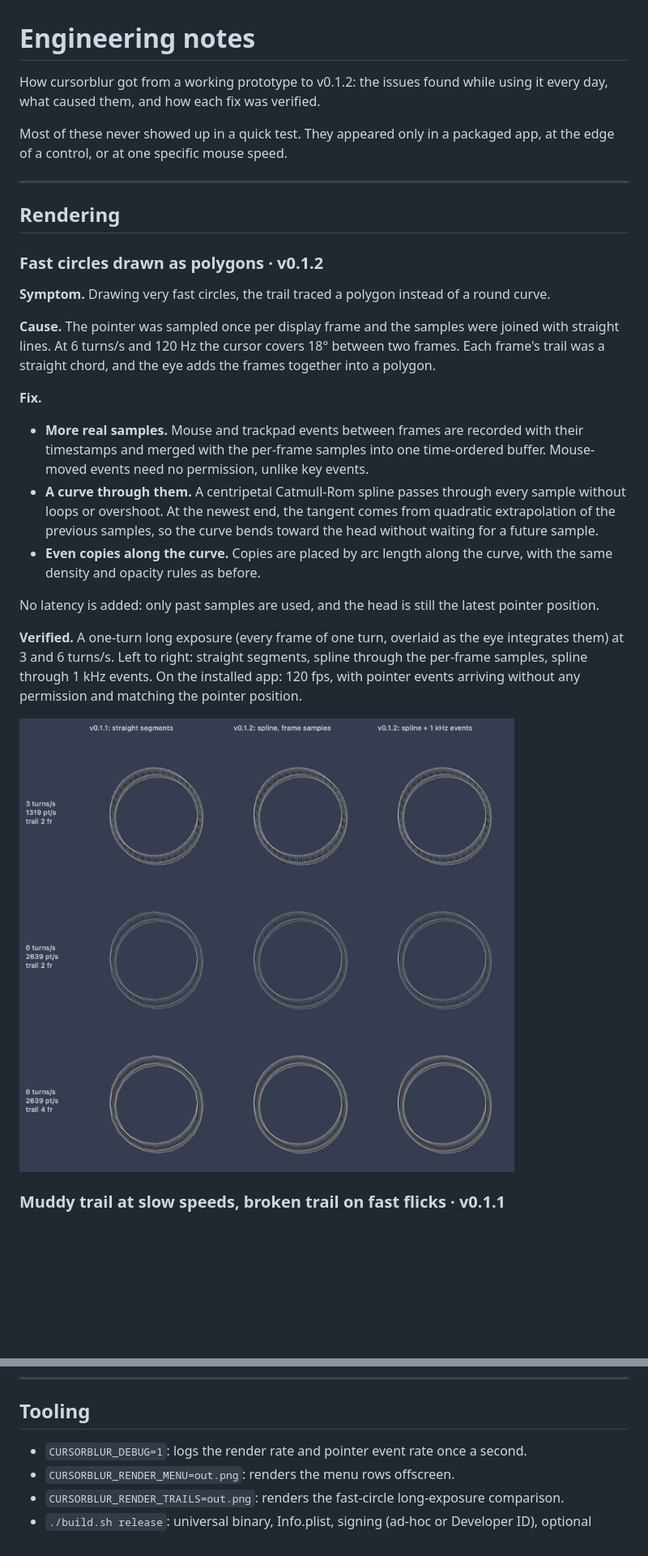
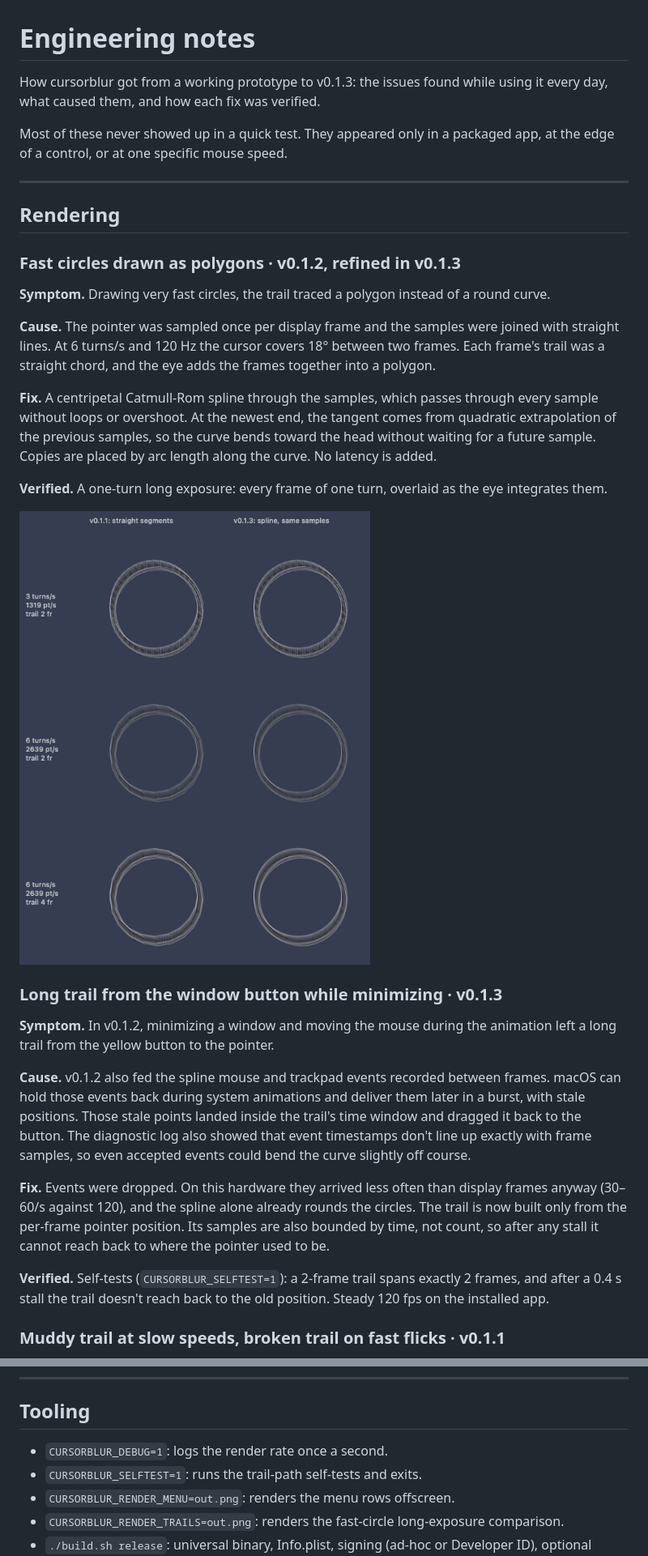
Before and after one commit to cpaulin94/cursorblur, a Markdown page: docs/engineering-notes.md, 2 parts joined by grey strips. Shown at 81% size. Drawn GitHub-style; pictures changed too: docs/fast-circles.png; blank space fills up the shorter version.

Commit message:
Fix long trail while minimizing: build the trail from frame samples only
v0.1.2 merged pointer events into the trail. macOS can deliver them late,
in a burst with stale positions (e.g. during the minimize animation),
which stretched the trail back to the window button, and their timestamps
don't line up exactly with frame samples. Events are dropped; the spline
alone rounds fast circles. Samples are bounded by time, so a stall can't
reach back either. Adds CURSORBLUR_SELFTEST.

```diff
--- a/docs/engineering-notes.md
+++ b/docs/engineering-notes.md
@@ -1,6 +1,6 @@
 # Engineering notes
 
-How cursorblur got from a working prototype to v0.1.2: the issues found while using it
+How cursorblur got from a working prototype to v0.1.3: the issues found while using it
 every day, what caused them, and how each fix was verified.
 
 Most of these never showed up in a quick test. They appeared only in a packaged app,
@@ -10,7 +10,7 @@ at the edge of a control, or at one specific mouse speed.
 
 ## Rendering
 
-### Fast circles drawn as polygons · v0.1.2
+### Fast circles drawn as polygons · v0.1.2, refined in v0.1.3
 
 **Symptom.** Drawing very fast circles, the trail traced a polygon instead of a round
 curve.
@@ -20,26 +20,38 @@ with straight lines. At 6 turns/s and 120 Hz the cursor covers 18° between two
 Each frame's trail was a straight chord, and the eye adds the frames together into a
 polygon.
 
-**Fix.**
-- **More real samples.** Mouse and trackpad events between frames are recorded with
-  their timestamps and merged with the per-frame samples into one time-ordered buffer.
-  Mouse-moved events need no permission, unlike key events.
-- **A curve through them.** A centripetal Catmull-Rom spline passes through every sample
-  without loops or overshoot. At the newest end, the tangent comes from quadratic
-  extrapolation of the previous samples, so the curve bends toward the head without
-  waiting for a future sample.
-- **Even copies along the curve.** Copies are placed by arc length along the curve,
-  with the same density and opacity rules as before.
+**Fix.** A centripetal Catmull-Rom spline through the samples, which passes through
+every sample without loops or overshoot. At the newest end, the tangent comes from
+quadratic extrapolation of the previous samples, so the curve bends toward the head
+without waiting for a future sample. Copies are placed by arc length along the curve.
+No latency is added.
 
-No latency is added: only past samples are used, and the head is still the latest
-pointer position.
+**Verified.** A one-turn long exposure: every frame of one turn, overlaid as the eye
+integrates them.
 
-**Verified.** A one-turn long exposure (every frame of one turn, overlaid as the eye
-integrates them) at 3 and 6 turns/s. Left to right: straight segments, spline through
-the per-frame samples, spline through 1 kHz events. On the installed app: 120 fps, with
-pointer events arriving without any permission and matching the pointer position.
+![One-turn long exposure of fast circles: straight segments (left) and spline (right)](fast-circles.png)
 
-![One-turn long exposure of fast circles: straight segments (left), spline (centre), spline with 1 kHz events (right)](fast-circles.png)
+### Long trail from the window button while minimizing · v0.1.3
+
+**Symptom.** In v0.1.2, minimizing a window and moving the mouse during the animation
+left a long trail from the yellow button to the pointer.
+
+**Cause.** v0.1.2 also fed the spline mouse and trackpad events recorded between
+frames. macOS can hold those events back during system animations and deliver them
+later in a burst, with stale positions. Those stale points landed inside the trail's
+time window and dragged it back to the button. The diagnostic log also showed that event
+timestamps don't line up exactly with frame samples, so even accepted events could
+bend the curve slightly off course.
+
+**Fix.** Events were dropped. On this hardware they arrived less often than display
+frames anyway (30–60/s against 120), and the spline alone already rounds the circles.
+The trail is now built only from the per-frame pointer position. Its samples are also
+bounded by time, not count, so after any stall it cannot reach back to where the pointer
+used to be.
+
+**Verified.** Self-tests (`CURSORBLUR_SELFTEST=1`): a 2-frame trail spans exactly 2
+frames, and after a 0.4 s stall the trail doesn't reach back to the old position.
+Steady 120 fps on the installed app.
 
 ### Muddy trail at slow speeds, broken trail on fast flicks · v0.1.1
 
@@ -161,7 +173,8 @@ why hiding the real cursor is the default.
 
 ## Tooling
 
-- `CURSORBLUR_DEBUG=1`: logs the render rate and pointer event rate once a second.
+- `CURSORBLUR_DEBUG=1`: logs the render rate once a second.
+- `CURSORBLUR_SELFTEST=1`: runs the trail-path self-tests and exits.
 - `CURSORBLUR_RENDER_MENU=out.png`: renders the menu rows offscreen.
 - `CURSORBLUR_RENDER_TRAILS=out.png`: renders the fast-circle long-exposure comparison.
 - `./build.sh release`: universal binary, Info.plist, signing (ad-hoc or Developer ID),
```
Also changed, not shown: 1 other file.
